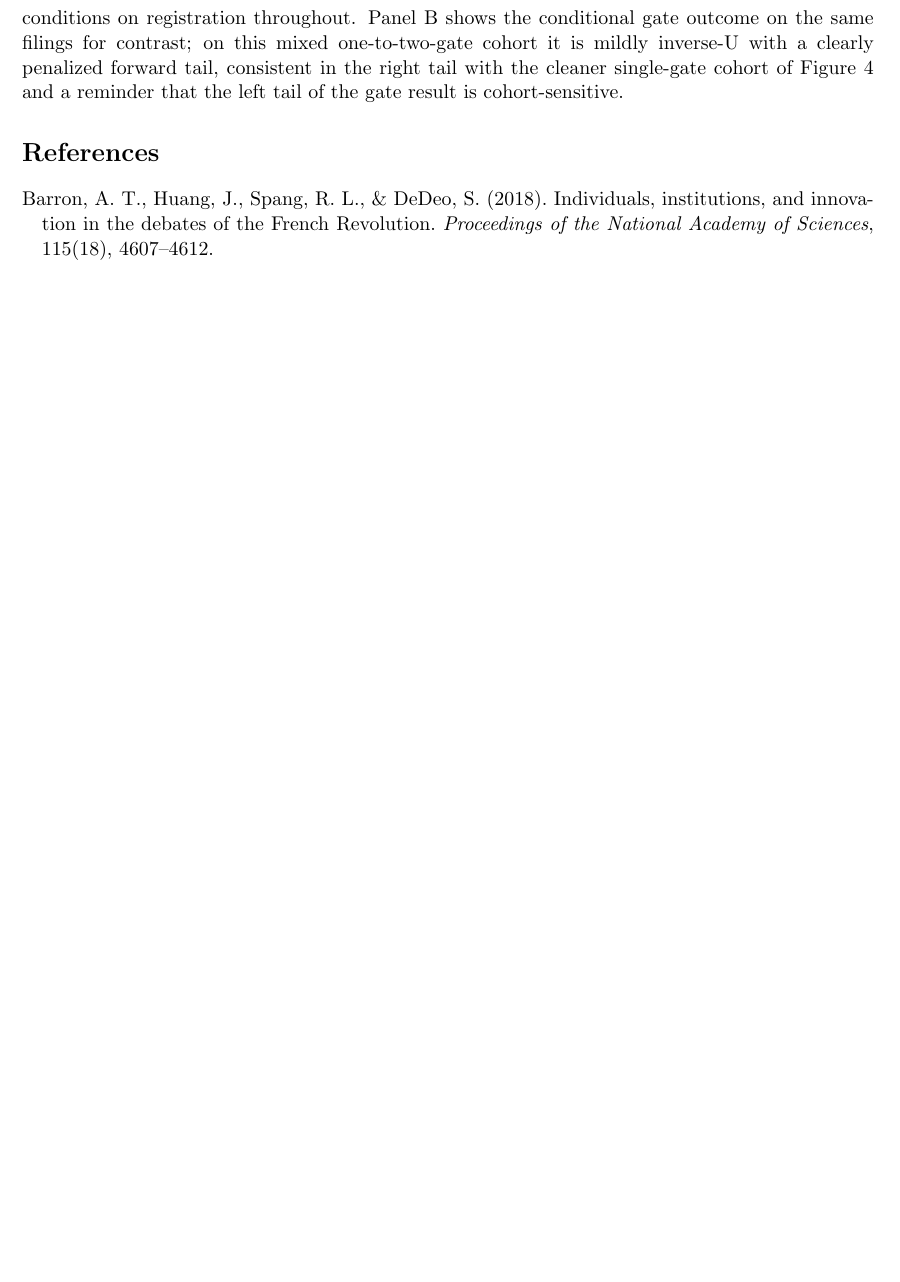
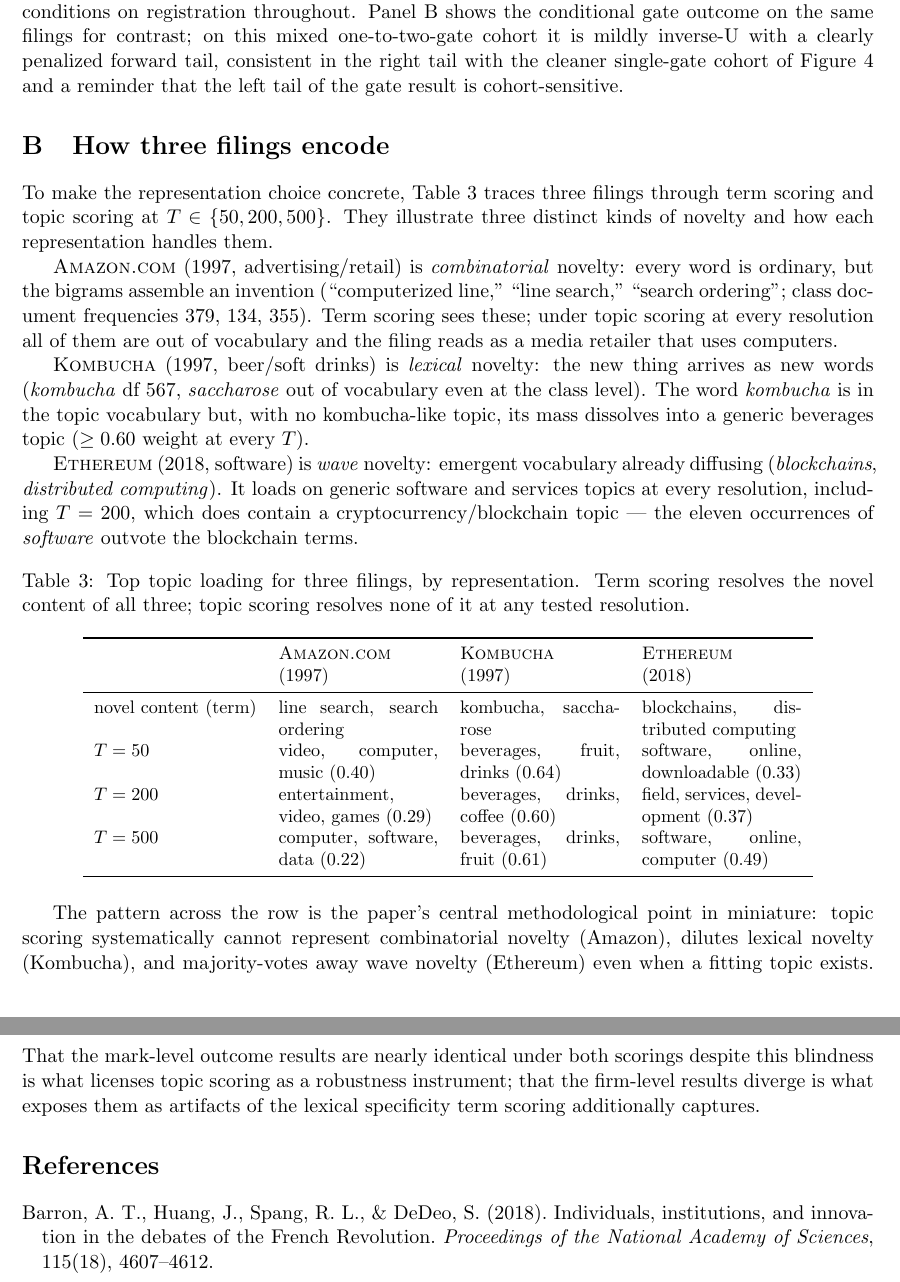
Before and after one commit to ericsilver/novelty, a LaTeX paper (paper/ssrn_diffusion_paper.tex): part of page 15 of 21 before the commit and two parts of pages 15 and 16 of 22 after it, the two joined at a grey line, cut so that both start at the same text, the shorter picture padded with empty space. Compiled offline with pdfLaTeX.

Commit message:
T=500 robustness + encoding exhibit (Appendix B)
T=500 full build (45 classes, model persisted). Outcome battery confirms
the conclusions hold across an order of magnitude in topic count:
- gate -7.0pp (topic T500) vs -5.5 T200 vs -5.7 token; 30/41 classes neg.
- registration inverse-U +2.9pp depth.
- margin -0.8pp/s (t -1.1) at T500, vs -2.2 T200, -1.3 T50, +2.3 token:
  never approaches the term-level result across T=50..500.
- debut signed-dKL EDGAR gradient flat/negative at T500.

Key finding (addresses the topic-count unease directly): emergent-category
coverage is NON-MONOTONE in T. A crypto/blockchain topic exists at T=200
but not at T=50 or T=500 -- raising the topic count re-partitions the
fixed vocabulary along whatever axes dominate (T=500 yields dozens of fine
machinery topics) and reabsorbs crypto vocabulary into generic software.
Topic count is a partition-granularity dial, not a coverage dial. Written
into the firm-level section.

Appendix B (encoding exhibit): AMAZON.COM 1997 / KOMBUCHA 1997 / ETHEREUM
2018 traced through term scoring and topic scoring at each T, illustrating
combinatorial / lexical / wave novelty respectively -- term scoring
resolves all three, topic scoring none at any resolution. Models now
persisted (vocabulary+LDA) for reproducibility. 20 pages.

```diff
--- a/paper/ssrn_diffusion_paper.tex
+++ b/paper/ssrn_diffusion_paper.tex
@@ -1012,6 +1025,60 @@ filings.}
 \label{fig:uncond}
 \end{figure}
 
+\section{How three filings encode}\label{app:exhibit}
+
+To make the representation choice concrete, Table~\ref{tab:exhibit} traces
+three filings through term scoring and topic scoring at $T \in \{50, 200,
+500\}$. They illustrate three distinct kinds of novelty and how each
+representation handles them.
+
+\textsc{Amazon.com} (1997, advertising/retail) is \emph{combinatorial}
+novelty: every word is ordinary, but the bigrams assemble an invention
+(``computerized line,'' ``line search,'' ``search ordering''; class
+document frequencies 379, 134, 355). Term scoring sees these; under topic
+scoring at every resolution all of them are out of vocabulary and the
+filing reads as a media retailer that uses computers.
+
+\textsc{Kombucha} (1997, beer/soft drinks) is \emph{lexical} novelty: the
+new thing arrives as new words (\emph{kombucha} df 567, \emph{saccharose}
+out of vocabulary even at the class level). The word \emph{kombucha} is in
+the topic vocabulary but, with no kombucha-like topic, its mass dissolves
+into a generic beverages topic ($\geq 0.60$ weight at every $T$).
+
+\textsc{Ethereum} (2018, software) is \emph{wave} novelty: emergent
+vocabulary already diffusing (\emph{blockchains}, \emph{distributed
+computing}). It loads on generic software and services topics at every
+resolution, including $T = 200$, which does contain a
+cryptocurrency/blockchain topic --- the eleven occurrences of
+\emph{software} outvote the blockchain terms.
+
+\begin{table}[h]\centering\small
+\caption{Top topic loading for three filings, by representation. Term
+scoring resolves the novel content of all three; topic scoring resolves
+none of it at any tested resolution.}
+\label{tab:exhibit}
+\begin{tabular}{lp{3.1cm}p{3.1cm}p{3.1cm}}
+\toprule
+& \textsc{Amazon.com} & \textsc{Kombucha} & \textsc{Ethereum} \\
+& (1997) & (1997) & (2018) \\
+\midrule
+novel content (term) & line search, search ordering & kombucha, saccharose & blockchains, distributed computing \\
+$T=50$ & video, computer, music (0.40) & beverages, fruit, drinks (0.64) & software, online, downloadable (0.33) \\
+$T=200$ & entertainment, video, games (0.29) & beverages, drinks, coffee (0.60) & field, services, development (0.37) \\
+$T=500$ & computer, software, data (0.22) & beverages, drinks, fruit (0.61) & software, online, computer (0.49) \\
+\bottomrule
+\end{tabular}
+\end{table}
+
+The pattern across the row is the paper's central methodological point in
+miniature: topic scoring systematically cannot represent combinatorial
+novelty (Amazon), dilutes lexical novelty (Kombucha), and majority-votes
+away wave novelty (Ethereum) even when a fitting topic exists. That the
+mark-level outcome results are nearly identical under both scorings
+despite this blindness is what licenses topic scoring as a robustness
+instrument; that the firm-level results diverge is what exposes them as
+artifacts of the lexical specificity term scoring additionally captures.
+
 \begin{thebibliography}{99}
 
 \bibitem[Barron et al.(2018)]{Barron2018}
```
Also changed, not shown: paper/results/debut_outcome_topic_T500.png (added), paper/results/topic_outcomes_all_T500.png (added), paper/results/topic_s8_forest_T500.png (added), paper/ssrn_diffusion_paper.pdf, paper/ssrn_diffusion_paper.tex (37 more changed lines), 4 other files.
